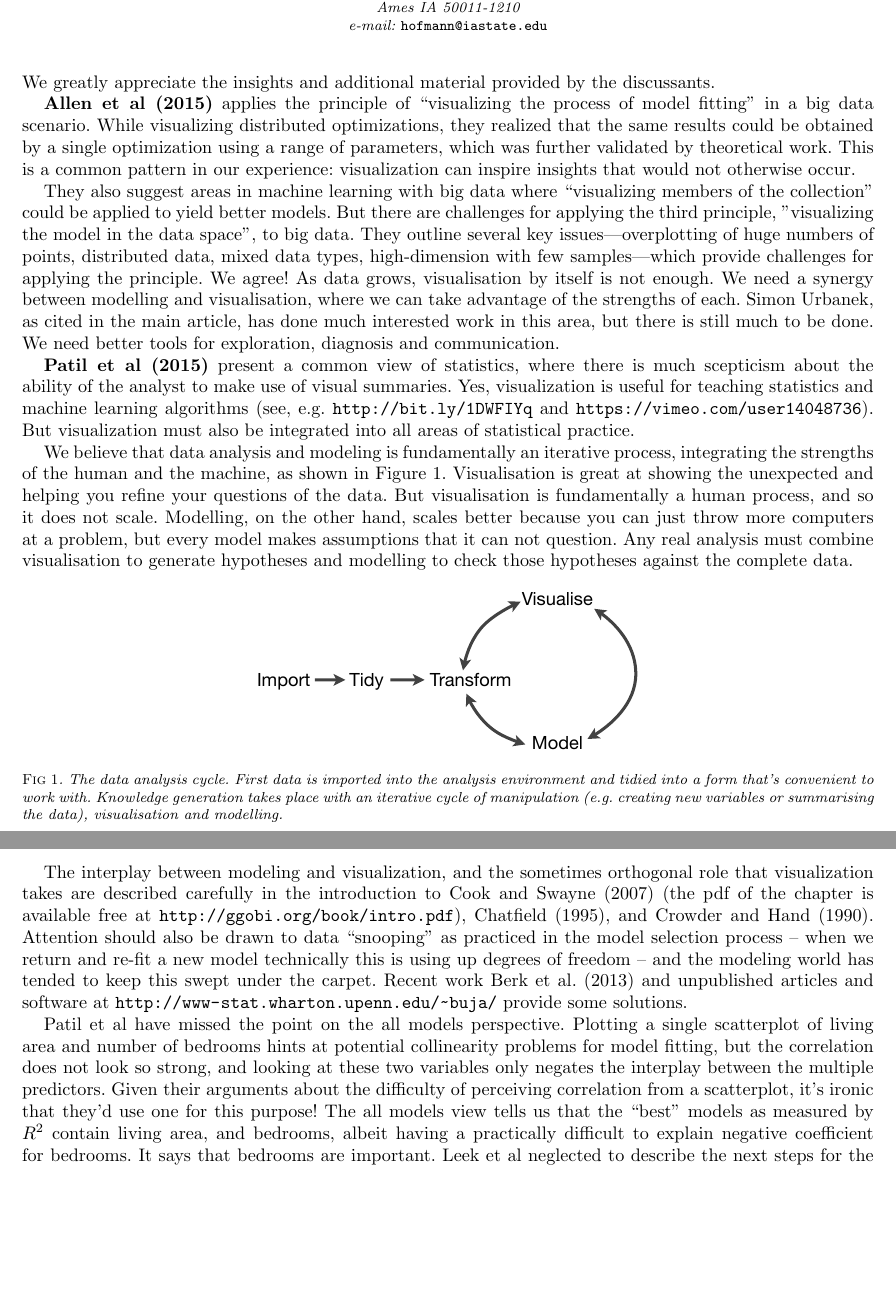
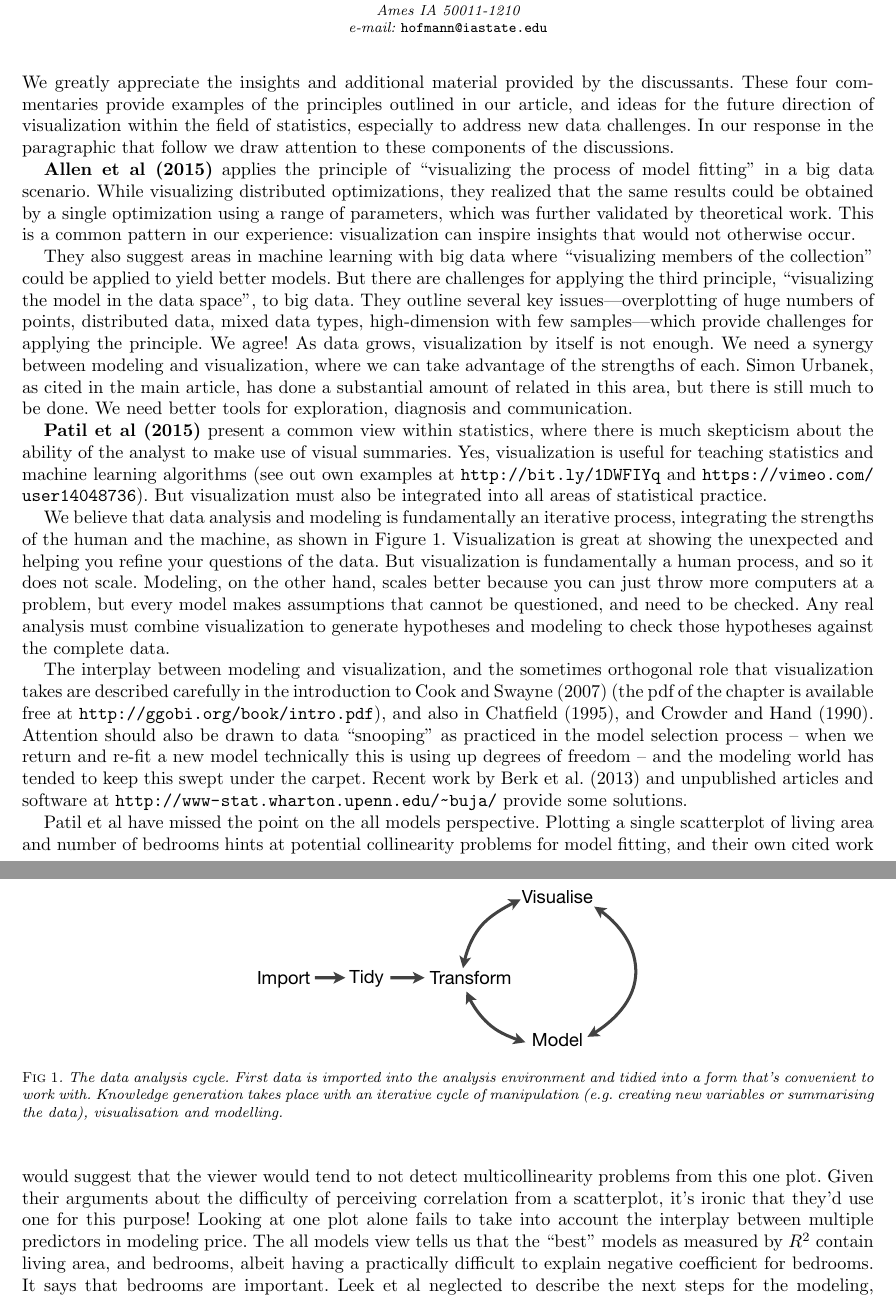
Before and after one commit to dicook/paper-model-vis, a LaTeX document (discussions/response.tex): two parts of pages 1 and 2 of 3, joined at a grey line, cut so that both start at the same text, the shorter picture padded with empty space. Compiled offline with pdfLaTeX.

Commit message:
updated first half

```diff
--- a/discussions/response.tex
+++ b/discussions/response.tex
@@ -33,19 +33,19 @@
 \end{aug}
 \end{frontmatter}
 
-We greatly appreciate the insights and additional material provided by the discussants.
+We greatly appreciate the insights and additional material provided by the discussants. These four commentaries provide examples of the principles outlined in our article, and ideas for the future direction of visualization within the field of statistics, especially to address new data challenges. In our response in the paragraphic that follow we draw attention to these components of the discussions.
 
 % Allen and co ------------------------------------------------------------------
 
 \textbf{Allen et al (2015)} applies the principle of ``visualizing the process of model fitting" in a big data scenario. While visualizing distributed optimizations, they realized that the same results could be obtained by a single optimization using a range of parameters, which was further validated by theoretical work. This is a common pattern in our experience: visualization can inspire insights that would not otherwise occur.
 
-They also suggest areas in machine learning with big data where ``visualizing members of the collection" could be applied to yield better models. But there are challenges for applying the third principle, "visualizing the model in the data space", to big data. They outline several key issues---overplotting of huge numbers of points, distributed data, mixed data types, high-dimension with few samples---which provide challenges for applying the principle. We agree! As data grows, visualisation by itself is not enough. We need a synergy between modelling and visualisation, where we can take advantage of the strengths of each. Simon Urbanek, as cited in the main article, has done much interested work in this area, but there is still much to be done. We need better tools for exploration, diagnosis and communication.
+They also suggest areas in machine learning with big data where ``visualizing members of the collection" could be applied to yield better models. But there are challenges for applying the third principle, ``visualizing the model in the data space", to big data. They outline several key issues---overplotting of huge numbers of points, distributed data, mixed data types, high-dimension with few samples---which provide challenges for applying the principle. We agree! As data grows, visualization by itself is not enough. We need a synergy between modeling and visualization, where we can take advantage of the strengths of each. Simon Urbanek, as cited in the main article, has done a substantial  amount of related in this area, but there is still much to be done. We need better tools for exploration, diagnosis and communication.
 
 % Leek and co ------------------------------------------------------------------
 
-\textbf{Patil et al (2015)} present a common view of statistics, where there is much scepticism about the ability of the analyst to make use of visual summaries. Yes, visualization is useful for teaching statistics and machine learning algorithms (see, e.g. \url{http://bit.ly/1DWFIYq} and \url{https://vimeo.com/user14048736}). But visualization must also be integrated into all areas of statistical practice.
+\textbf{Patil et al (2015)} present a common view within statistics, where there is much skepticism about the ability of the analyst to make use of visual summaries. Yes, visualization is useful for teaching statistics and machine learning algorithms (see out own examples at \url{http://bit.ly/1DWFIYq} and \url{https://vimeo.com/user14048736}). But visualization must also be integrated into all areas of statistical practice.
 
-We believe that data analysis and modeling is fundamentally an iterative process, integrating the strengths of the human and the machine, as shown in Figure \ref{fig:cycle}. Visualisation is great at showing the unexpected and helping you refine your questions of the data. But visualisation is fundamentally a human process, and so it does not scale. Modelling, on the other hand, scales better because you can just throw more computers at a problem, but every model makes assumptions that it can not question. Any real analysis must combine visualisation to generate hypotheses and modelling to check those hypotheses against the complete data.
+We believe that data analysis and modeling is fundamentally an iterative process, integrating the strengths of the human and the machine, as shown in Figure \ref{fig:cycle}. Visualization is great at showing the unexpected and helping you refine your questions of the data. But visualization is fundamentally a human process, and so it does not scale. Modeling, on the other hand, scales better because you can just throw more computers at a problem, but every model makes assumptions that cannot be questioned, and need to be checked. Any real analysis must combine visualization to generate hypotheses and modeling to check those hypotheses against the complete data.
 
 \begin{figure}[htbp]
   \centering
@@ -55,9 +55,9 @@ We believe that data analysis and modeling is fundamentally an iterative process
   \label{fig:cycle}
 \end{figure}
 
-The interplay between modeling and visualization, and the sometimes orthogonal role that visualization takes are described carefully in the introduction to \cite{cook:2007} (the pdf of the chapter is available free at \url{http://ggobi.org/book/intro.pdf}), \cite{Ch95}, and \cite{CH90}. Attention should also be drawn to data ``snooping" as practiced in the model selection process -- when we return and re-fit a new model technically this is using up degrees of freedom -- and the modeling world has tended to keep this swept under the carpet. Recent work \cite{berk:2013} and unpublished articles and software at \url{http://www-stat.wharton.upenn.edu/~buja/} provide some solutions.
+The interplay between modeling and visualization, and the sometimes orthogonal role that visualization takes are described carefully in the introduction to \cite{cook:2007} (the pdf of the chapter is available free at \url{http://ggobi.org/book/intro.pdf}), and also in \cite{Ch95}, and \cite{CH90}. Attention should also be drawn to data ``snooping" as practiced in the model selection process -- when we return and re-fit a new model technically this is using up degrees of freedom -- and the modeling world has tended to keep this swept under the carpet. Recent work by \cite{berk:2013} and unpublished articles and software at \url{http://www-stat.wharton.upenn.edu/~buja/} provide some solutions.
 
-Patil et al have missed the point on the all models perspective. Plotting a single scatterplot of living area and number of bedrooms hints at potential collinearity problems for model fitting, but the correlation does not look so strong, and looking at these two variables only negates the interplay between the multiple predictors. Given their arguments about the difficulty of perceiving correlation from a scatterplot, it's ironic that they'd use one for this purpose! The all models view tells us that the ``best'' models as measured by $R^2$ contain living area, and bedrooms, albeit having a practically difficult to explain negative coefficient for bedrooms. It says that bedrooms are important. Leek et al neglected to describe the next steps for the modeling, which are to partially regress bedrooms on living area and only consider the residuals from this fit as the predictor. Using the fitting the all models in the classroom would help new students better understand the complications arising from multiple predictors.
+Patil et al have missed the point on the all models perspective. Plotting a single scatterplot of living area and number of bedrooms hints at potential collinearity problems for model fitting, and their own cited work would suggest that the viewer would tend to not detect multicollinearity problems from this one plot. Given their arguments about the difficulty of perceiving correlation from a scatterplot, it's ironic that they'd use one for this purpose!  Looking at one plot alone fails to take into account the interplay between multiple predictors in modeling price. The all models view tells us that the ``best'' models as measured by $R^2$ contain living area, and bedrooms, albeit having a practically difficult to explain negative coefficient for bedrooms. It says that bedrooms are important. Leek et al neglected to describe the next steps for the modeling, which are to partially regress bedrooms on living area and only consider the residuals from this fit as the predictor. Using the fitting the all models in the classroom would help new students better understand the complications arising from multiple predictors.
 
 We disagree with the interpretation of \cite{Fisher}: we would argue that the assessment of statistical significance from a single plot is not important. This is what we have a statistical tests for. People tend to respond more closely to practical significance, and if the effect size in the relationship is large then people tend to see this. This is particularly important given the practically everything is statistically significance when you have a lot of data. We need visualization to both gauge practical significance and to spot the violations of model assumptions. In the third study of \cite{majumder:2013} subjects were asked to detect trend between two variables in the presence of contamination. A statistical test of the slope would report no significant trend but people do pick up on the trend. Humans are capable of ignoring contamination and focussing on common patterns.
 
```
